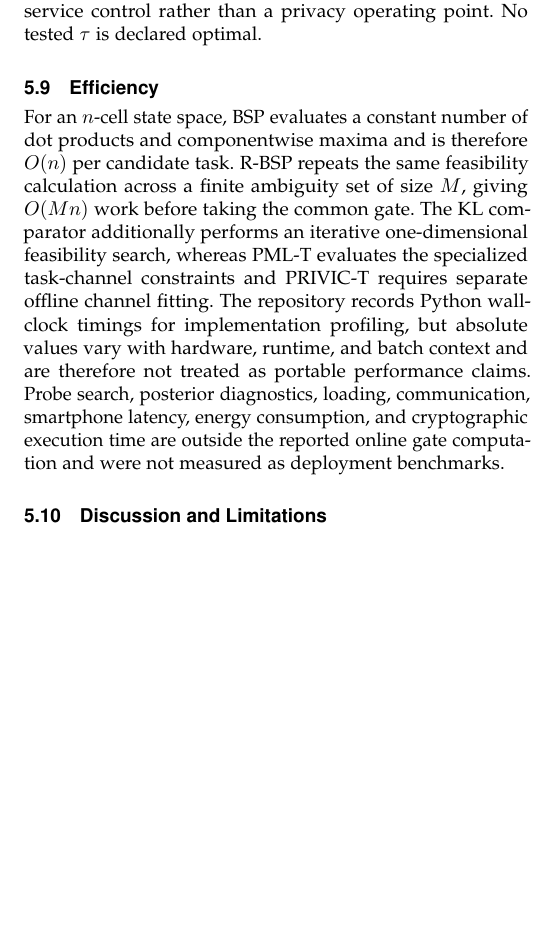
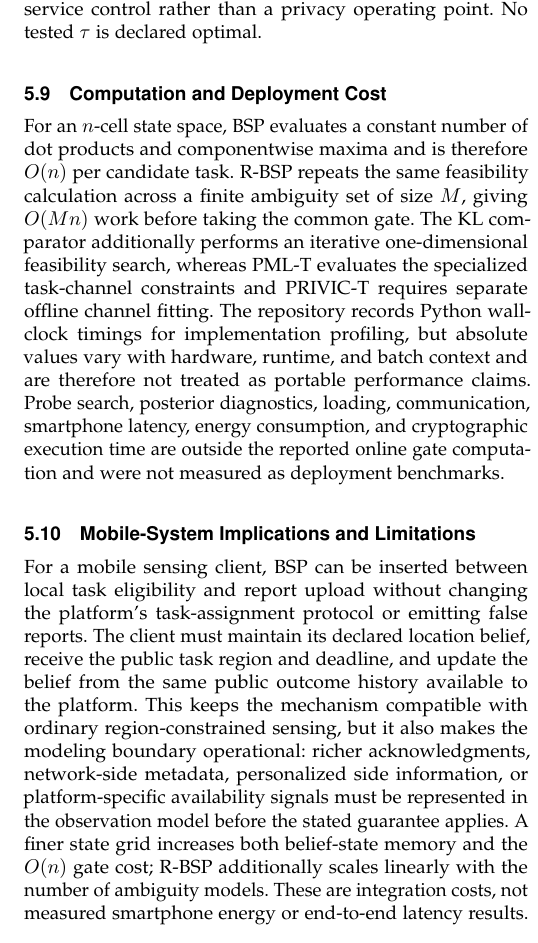
Before and after one commit to js110/Bpaper, a LaTeX paper (paper/main.tex): part of one column of page 7 of 9, cut so that both start at the same text, the shorter picture padded with empty space. Compiled offline with pdfLaTeX.

Commit message:
Strengthen TMC mobile-system implications

```diff
--- a/paper/main.tex
+++ b/paper/main.tex
@@ -271,10 +271,12 @@ The stronger replay experiment shows the same trade-off under prior and mobility
 \label{tab:dfbsp}{\scriptsize\setlength{\tabcolsep}{3pt}\input{dfbsp_table}}
 \end{table*}
 
-\subsection{Efficiency}
+\subsection{Computation and Deployment Cost}
 For an \(n\)-cell state space, BSP evaluates a constant number of dot products and componentwise maxima and is therefore \(O(n)\) per candidate task. R-BSP repeats the same feasibility calculation across a finite ambiguity set of size \(M\), giving \(O(Mn)\) work before taking the common gate. The KL comparator additionally performs an iterative one-dimensional feasibility search, whereas PML-T evaluates the specialized task-channel constraints and PRIVIC-T requires separate offline channel fitting. The repository records Python wall-clock timings for implementation profiling, but absolute values vary with hardware, runtime, and batch context and are therefore not treated as portable performance claims. Probe search, posterior diagnostics, loading, communication, smartphone latency, energy consumption, and cryptographic execution time are outside the reported online gate computation and were not measured as deployment benchmarks.
 
-\subsection{Discussion and Limitations}
+\subsection{Mobile-System Implications and Limitations}
+For a mobile sensing client, BSP can be inserted between local task eligibility and report upload without changing the platform's task-assignment protocol or emitting false reports. The client must maintain its declared location belief, receive the public task region and deadline, and update the belief from the same public outcome history available to the platform. This keeps the mechanism compatible with ordinary region-constrained sensing, but it also makes the modeling boundary operational: richer acknowledgments, network-side metadata, personalized side information, or platform-specific availability signals must be represented in the observation model before the stated guarantee applies. A finer state grid increases both belief-state memory and the $O(n)$ gate cost; R-BSP additionally scales linearly with the number of ambiguity models. These are integration costs, not measured smartphone energy or end-to-end latency results.
+
 The supported positive finding is narrow: a public-history participation rule can reduce the declared model's inference accuracy while retaining some large-region task opportunities. Checking both possible outputs before participation gives a clear model-conditional bound. Static comparisons provide the clearest recent-baseline evidence. Coarse replay improvements are specific to the uniform-prior inference model and do not bound practical observer accuracy; walk and periodic comparisons show no consistent advantage over both recent comparators.
 
 First, nominal BSP relies on one declared belief model. R-BSP turns this limitation into an explicit finite ambiguity-set guarantee by intersecting member-wise constraints, and the hand-grid stress test shows the expected removal of local-cap violations when the informed attacker's exact model is included. The development/validation construction replaces the hand-grid choice for replay mobility and prior uncertainty with a reproducible selection rule. The smallest set meeting the 95\% target contains two population-prior mobility candidates and covers 96.95\% of validation-bootstrap winners. Strict data-driven R-BSP then retains only \GeoStrictRet\% of isolated replay opportunities. Thus ``data-driven'' does not mean ``low cost.'' The boundary experiment also shows that an outside-set availability model at $\alpha=0.98$ can restore violations. Moreover, $\alpha$ itself is not learned because the trajectory dataset contains no task-availability observations. A deployment would need task-process data, distribution-shift handling, and prospective evaluation of the set-construction rule.
```
